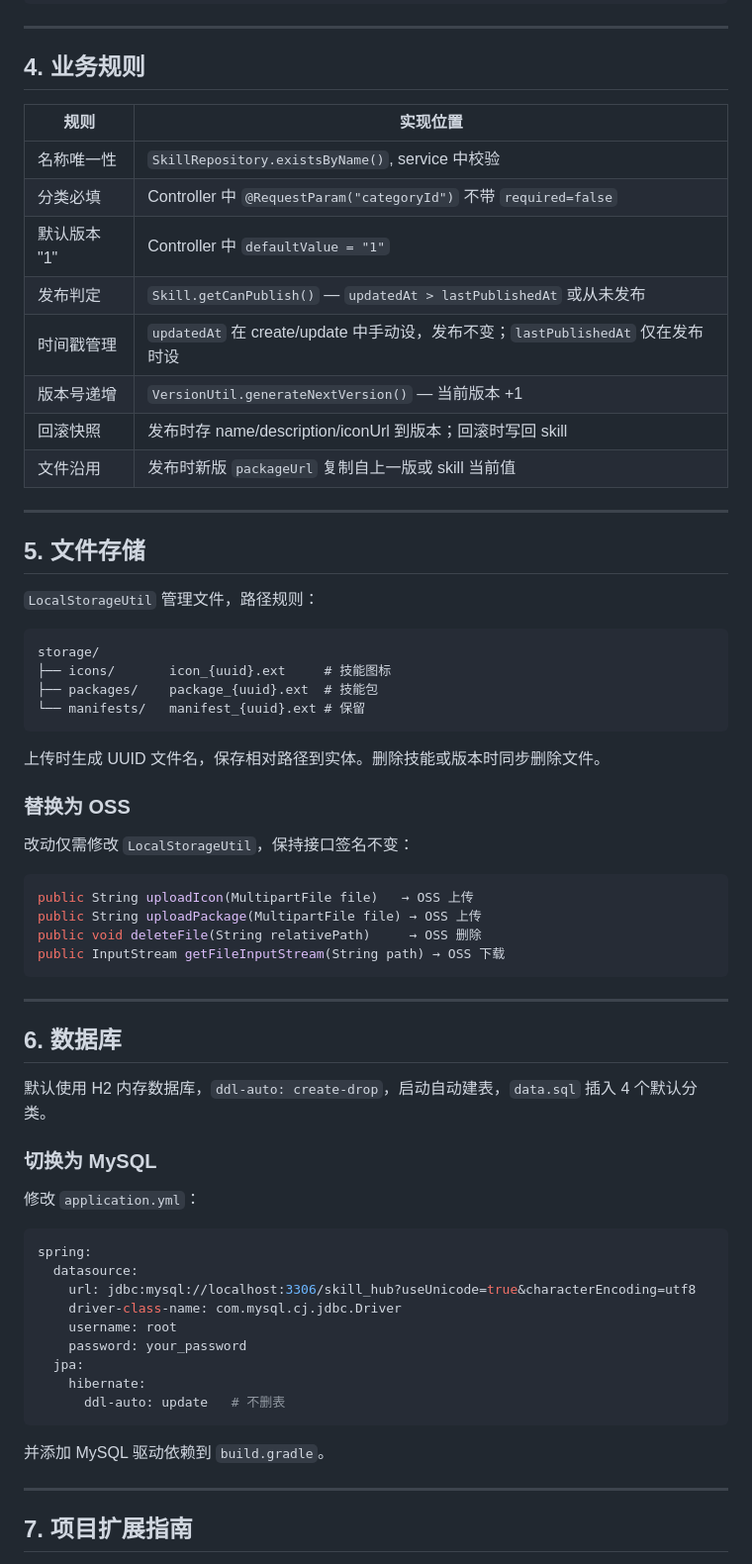
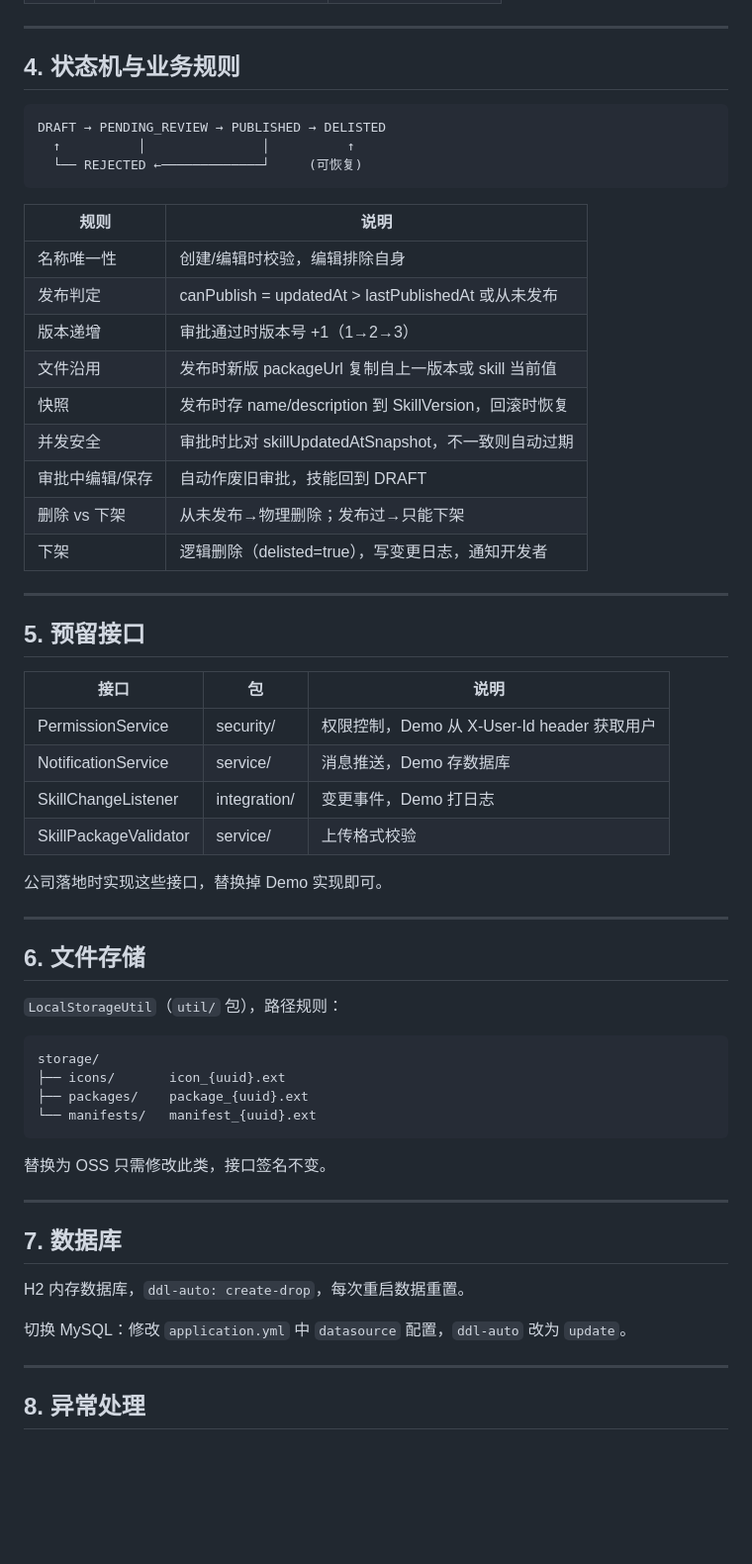
Before and after one commit to toBeYoungD/skill-hub-demo, a Markdown page: API-DOC.md, the part around one of its changes. Shown at 99% size. Rendered like a GitHub page; blank space fills up the shorter version.

````diff
--- a/API-DOC.md
+++ b/API-DOC.md
@@ -291,70 +257,63 @@ DELETE /api/categories/{id}         # 删除
 
 ---
 
-## 4. 业务规则
+## 4. 状态机与业务规则
 
-| 规则 | 实现位置 |
-|------|----------|
-| 名称唯一性 | `SkillRepository.existsByName()`, service 中校验 |
-| 分类必填 | Controller 中 `@RequestParam("categoryId")` 不带 `required=false` |
-| 默认版本 "1" | Controller 中 `defaultValue = "1"` |
-| 发布判定 | `Skill.getCanPublish()` — `updatedAt > lastPublishedAt` 或从未发布 |
-| 时间戳管理 | `updatedAt` 在 create/update 中手动设，发布不变；`lastPublishedAt` 仅在发布时设 |
-| 版本号递增 | `VersionUtil.generateNextVersion()` — 当前版本 +1 |
-| 回滚快照 | 发布时存 name/description/iconUrl 到版本；回滚时写回 skill |
-| 文件沿用 | 发布时新版 `packageUrl` 复制自上一版或 skill 当前值 |
+```
+DRAFT → PENDING_REVIEW → PUBLISHED → DELISTED
+  ↑          │               │          ↑
+  └── REJECTED ←─────────────┘     (可恢复)
+```
+
+| 规则 | 说明 |
+|------|------|
+| 名称唯一性 | 创建/编辑时校验，编辑排除自身 |
+| 发布判定 | canPublish = updatedAt > lastPublishedAt 或从未发布 |
+| 版本递增 | 审批通过时版本号 +1（1→2→3） |
+| 文件沿用 | 发布时新版 packageUrl 复制自上一版本或 skill 当前值 |
+| 快照 | 发布时存 name/description 到 SkillVersion，回滚时恢复 |
+| 并发安全 | 审批时比对 skillUpdatedAtSnapshot，不一致则自动过期 |
+| 审批中编辑/保存 | 自动作废旧审批，技能回到 DRAFT |
+| 删除 vs 下架 | 从未发布→物理删除；发布过→只能下架 |
+| 下架 | 逻辑删除（delisted=true），写变更日志，通知开发者 |
 
 ---
 
-## 5. 文件存储
+## 5. 预留接口
 
-`LocalStorageUtil` 管理文件，路径规则：
+| 接口 | 包 | 说明 |
+|------|-----|------|
+| PermissionService | security/ | 权限控制，Demo 从 X-User-Id header 获取用户 |
+| NotificationService | service/ | 消息推送，Demo 存数据库 |
+| SkillChangeListener | integration/ | 变更事件，Demo 打日志 |
+| SkillPackageValidator | service/ | 上传格式校验 |
+
+公司落地时实现这些接口，替换掉 Demo 实现即可。
+
+---
+
+## 6. 文件存储
+
+`LocalStorageUtil`（`util/` 包），路径规则：
 
 ```
 storage/
-├── icons/       icon_{uuid}.ext     # 技能图标
-├── packages/    package_{uuid}.ext  # 技能包
-└── manifests/   manifest_{uuid}.ext # 保留
+├── icons/       icon_{uuid}.ext
+├── packages/    package_{uuid}.ext
+└── manifests/   manifest_{uuid}.ext
 ```
 
-上传时生成 UUID 文件名，保存相对路径到实体。删除技能或版本时同步删除文件。
-
-### 替换为 OSS
-
-改动仅需修改 `LocalStorageUtil`，保持接口签名不变：
-
-```java
-public String uploadIcon(MultipartFile file)   → OSS 上传
-public String uploadPackage(MultipartFile file) → OSS 上传
-public void deleteFile(String relativePath)     → OSS 删除
-public InputStream getFileInputStream(String path) → OSS 下载
-```
+替换为 OSS 只需修改此类，接口签名不变。
 
 ---
 
-## 6. 数据库
+## 7. 数据库
 
-默认使用 H2 内存数据库，`ddl-auto: create-drop`，启动自动建表，`data.sql` 插入 4 个默认分类。
+H2 内存数据库，`ddl-auto: create-drop`，每次重启数据重置。
 
-### 切换为 MySQL
-
-修改 `application.yml`：
-
-```yaml
-spring:
-  datasource:
-    url: jdbc:mysql://localhost:3306/skill_hub?useUnicode=true&characterEncoding=utf8
-    driver-class-name: com.mysql.cj.jdbc.Driver
-    username: root
-    password: your_password
-  jpa:
-    hibernate:
-      ddl-auto: update   # 不删表
-```
-
-并添加 MySQL 驱动依赖到 `build.gradle`。
+切换 MySQL：修改 `application.yml` 中 `datasource` 配置，`ddl-auto` 改为 `update`。
 
 ---
 
-## 7. 项目扩展指南
+## 8. 异常处理
 
````
Also changed, not shown: other parts of API-DOC.md (+149 -205 lines).
